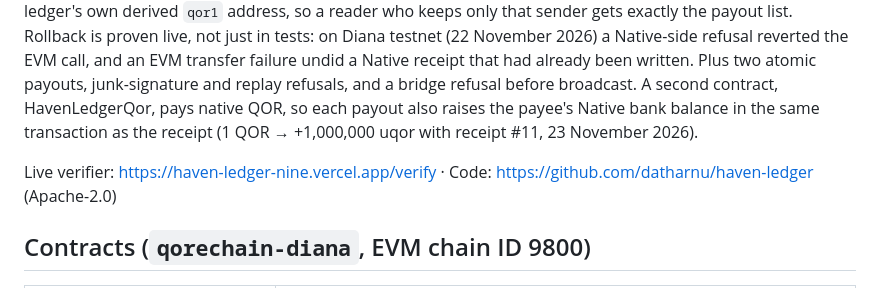
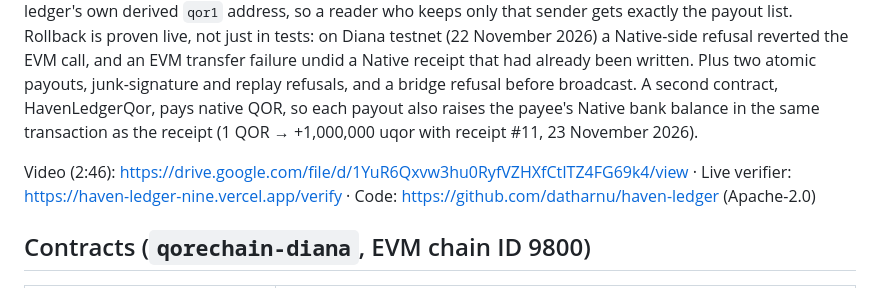
Before and after one commit to datharnu/haven-ledger, a Markdown page: docs/PROJECT_PAGE.md, the part around the change. Rendered like a GitHub page.

```diff
--- a/docs/PROJECT_PAGE.md
+++ b/docs/PROJECT_PAGE.md
@@ -6,7 +6,7 @@ Paste-ready text for the project page. Every address and hash below is copied fr
 
 A payer pays a contractor or grantee in fUSD on QoreChain's EVM side; an auditor or a Cosmos-side app reads the payment trail on the Native side. Haven Ledger keeps the two from ever disagreeing. Each payout needs a fresh ML-DSA-87 signature from the payer, can go only to the payee or payer fixed at creation, and, in the same EVM call, writes a receipt into the governance-approved Native CosmWasm contract `qday-receipts` through the Cross-VM bridge precompile `0x…0901`. If either lane refuses, neither changes. Receipts are written by the ledger's own derived `qor1` address, so a reader who keeps only that sender gets exactly the payout list. Rollback is proven live, not just in tests: on Diana testnet (22 November 2026) a Native-side refusal reverted the EVM call, and an EVM transfer failure undid a Native receipt that had already been written. Plus two atomic payouts, junk-signature and replay refusals, and a bridge refusal before broadcast. A second contract, HavenLedgerQor, pays native QOR, so each payout also raises the payee's Native bank balance in the same transaction as the receipt (1 QOR → +1,000,000 uqor with receipt #11, 23 November 2026).
 
-Live verifier: https://haven-ledger-nine.vercel.app/verify · Code: https://github.com/datharnu/haven-ledger (Apache-2.0)
+Video (2:46): https://drive.google.com/file/d/1YuR6Qxvw3hu0RyfVZHXfCtITZ4FG69k4/view · Live verifier: https://haven-ledger-nine.vercel.app/verify · Code: https://github.com/datharnu/haven-ledger (Apache-2.0)
 
 ## Contracts (`qorechain-diana`, EVM chain ID 9800)
 
```
Also changed, not shown: README.md (+9 -3 lines), docs/video-thumb.jpg (added).
